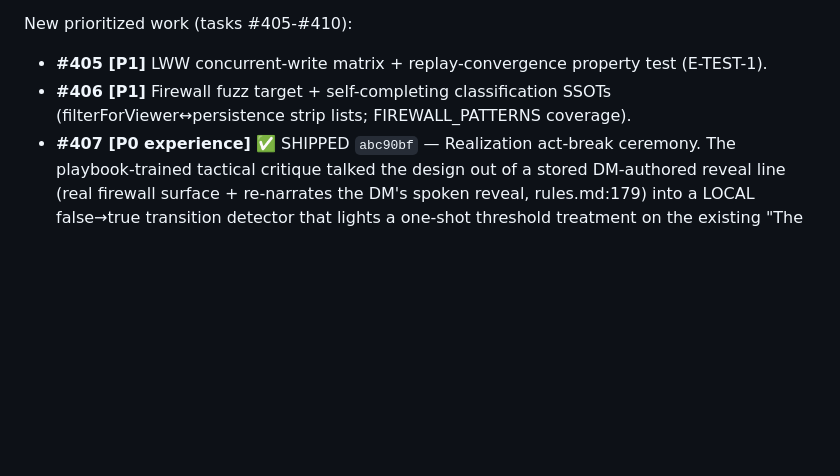
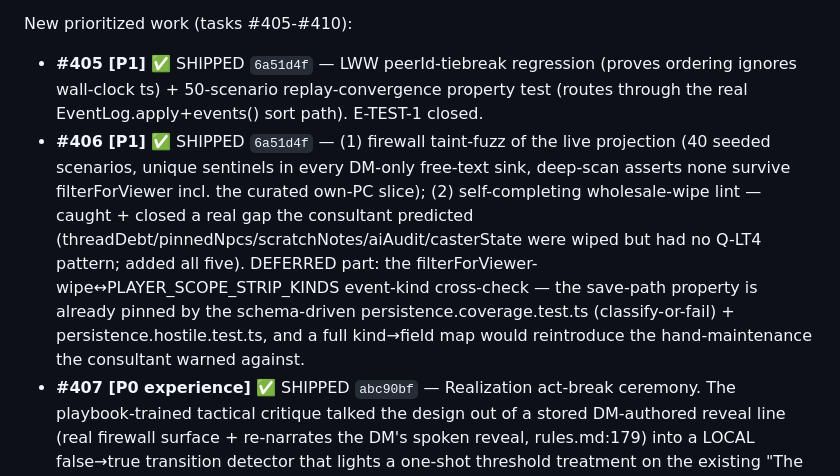
Before and after one commit to gutschke/quire, a Markdown page: runtime/design/holistic-review-2026-05-26.md, the part around the change. Rendered like a GitHub page; blank space fills up the shorter version.

Commit message:
docs: mark #405/#406 shipped (determinism + firewall fuzz; note the lint gap closed + B2 deferral)

```diff
--- a/runtime/design/holistic-review-2026-05-26.md
+++ b/runtime/design/holistic-review-2026-05-26.md
@@ -39,8 +39,18 @@ has no defined target; ~7465 LOC / 41 @state / ~137 methods), and
 Realization act-break ships as a silent card).
 
 New prioritized work (tasks #405-#410):
-- **#405 [P1]** LWW concurrent-write matrix + replay-convergence property test (E-TEST-1).
-- **#406 [P1]** Firewall fuzz target + self-completing classification SSOTs (filterForViewer↔persistence strip lists; FIREWALL_PATTERNS coverage).
+- **#405 [P1]** ✅ SHIPPED `6a51d4f` — LWW peerId-tiebreak regression (proves ordering
+  ignores wall-clock ts) + 50-scenario replay-convergence property test (routes through the
+  real EventLog.apply+events() sort path). E-TEST-1 closed.
+- **#406 [P1]** ✅ SHIPPED `6a51d4f` — (1) firewall taint-fuzz of the live projection
+  (40 seeded scenarios, unique sentinels in every DM-only free-text sink, deep-scan asserts
+  none survive filterForViewer incl. the curated own-PC slice); (2) self-completing
+  wholesale-wipe lint — caught + closed a real gap the consultant predicted
+  (threadDebt/pinnedNpcs/scratchNotes/aiAudit/casterState were wiped but had no Q-LT4
+  pattern; added all five). DEFERRED part: the filterForViewer-wipe↔PLAYER_SCOPE_STRIP_KINDS
+  event-kind cross-check — the save-path property is already pinned by the schema-driven
+  persistence.coverage.test.ts (classify-or-fail) + persistence.hostile.test.ts, and a full
+  kind→field map would reintroduce the hand-maintenance the consultant warned against.
 - **#407 [P0 experience]** ✅ SHIPPED `abc90bf` — Realization act-break ceremony. The
   playbook-trained tactical critique talked the design out of a stored DM-authored reveal
   line (real firewall surface + re-narrates the DM's spoken reveal, rules.md:179) into a
```
